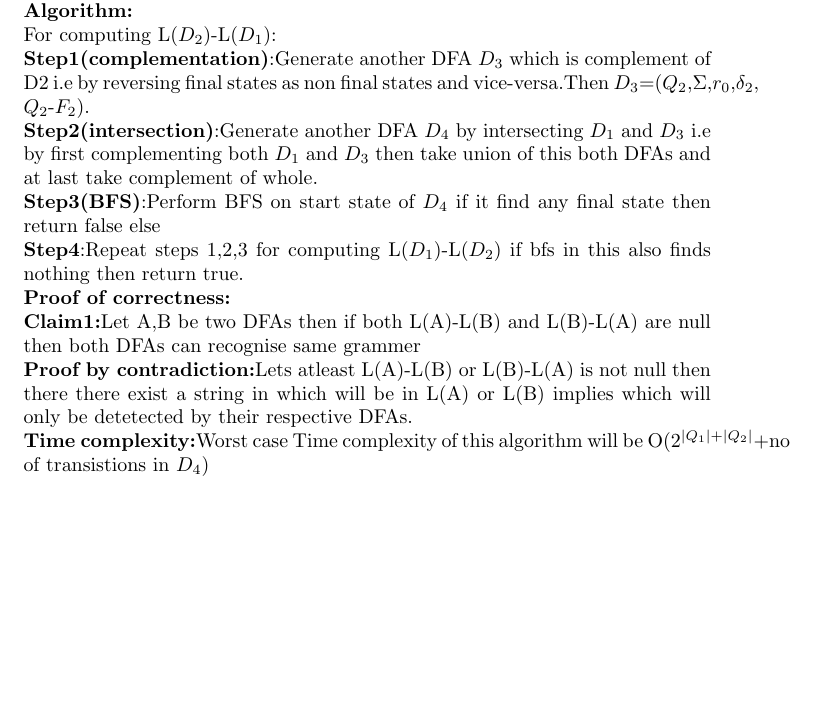
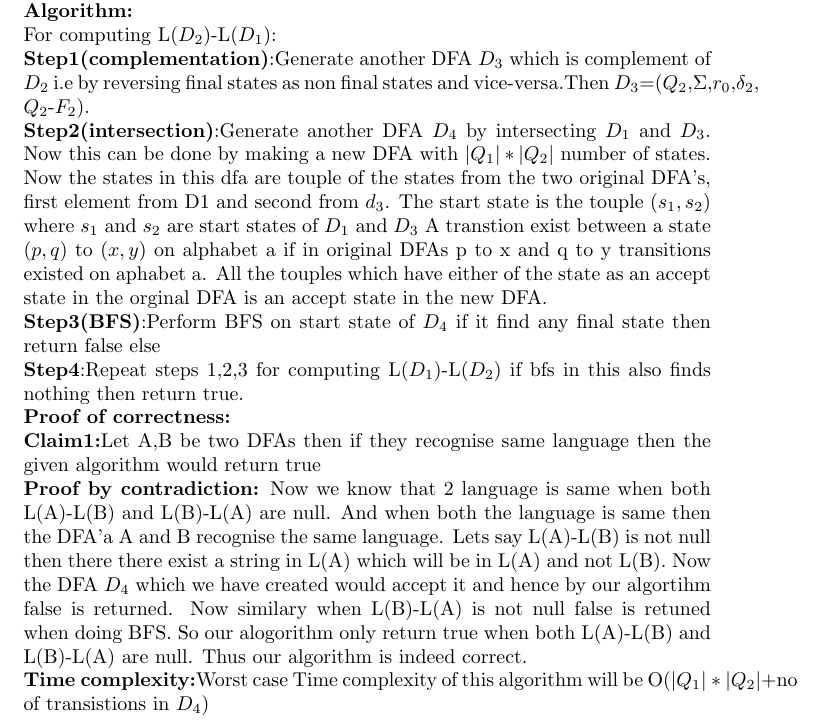
Before and after one commit to its-sachin/COL352-TOC, a LaTeX document (A1/A1.tex): part of page 5 of 8, cut so that both start at the same text, the shorter picture padded with empty space. Compiled offline with pdfLaTeX.

Commit message:
question 4 changes

```diff
--- a/A1/A1.tex
+++ b/A1/A1.tex
@@ -117,15 +117,21 @@ Let L(d) is language recognized by dfa d.
 If two DFAs will recognise same DFAs implies L($D_1$) - L($D_2$) and L($D_2$) - L($D_1$) should be a null set else language recognized by two DFAs are different.\\
 \textbf{Algorithm:}\\
 For computing L($D_2$)-L($D_1$):\\
-\textbf{Step1(complementation)}:Generate another DFA $D_3$ which is complement of D2 i.e by reversing final states as non final states and vice-versa.Then $D_3$=($Q_2$,$\Sigma$,$r_0$,$\delta_2$,\\$Q_2$-$F_2$).\\
-\textbf{Step2(intersection)}:Generate another DFA $D_4$ by intersecting $D_1$ and $D_3$ i.e by first complementing both $D_1$ and $D_3$ then take union of this both DFAs and at last take complement of whole.\\
+\textbf{Step1(complementation)}:Generate another DFA $D_3$ which is complement of $D_2$ i.e by reversing final states as non final states and vice-versa.Then $D_3$=($Q_2$,$\Sigma$,$r_0$,$\delta_2$,\\$Q_2$-$F_2$).\\
+\textbf{Step2(intersection)}:Generate another DFA $D_4$ by intersecting $D_1$ and $D_3$. Now this can be done by making a new DFA with $|Q_1|*|Q_2|$ number of states. Now the states in this dfa are touple of the states
+from the two original DFA's, first element from D1 and second from $d_3$. The start state is the touple $(s_1,s_2)$ where $s_1$ and $s_2$ are start states of $D_1$ and $D_3$
+ A transtion exist between a state $(p,q)$ to $(x,y)$ on alphabet a if in original DFAs p to x and q to y transitions existed on aphabet a.
+All the touples which have either of the state as an accept state in the orginal DFA is an accept state in the new DFA.\\
 \textbf{Step3(BFS)}:Perform BFS on start state of $D_4$ if it find any final state then return false else \\
 \textbf{Step4}:Repeat steps 1,2,3 for computing L($D_1$)-L($D_2$) if bfs in this also finds nothing then return true.\\
 \textbf{Proof of correctness:}\\
-\textbf{Claim1:}Let A,B be two DFAs then if both L(A)-L(B) and L(B)-L(A) are null then both DFAs can recognise same grammer\\
-\textbf{Proof by contradiction:}Lets atleast L(A)-L(B) or L(B)-L(A) is not null then there there exist a string in which will be in L(A) or L(B) implies which will only be detetected by their respective DFAs.\\
-\textbf{Time complexity:}Worst case Time complexity of this algorithm will be O($2^{|Q_1|+|Q_2|}$+no of transistions in $D_4$)
-
+\textbf{Claim1:}Let A,B be two DFAs then if they recognise same language then the given algorithm would return true\\
+\textbf{Proof by contradiction:}
+Now we know that 2 language is same when both L(A)-L(B) and L(B)-L(A) are null. And when both the language is same then the DFA'a A and B recognise the same language.
+Lets say L(A)-L(B) is not null then there there exist a string in L(A) which will be in L(A) and not L(B).
+Now the DFA $D_4$ which we have created would accept it and hence by our algortihm false is returned. Now similary when L(B)-L(A) is not null false is retuned when doing BFS.
+So our alogorithm only return true when both L(A)-L(B) and L(B)-L(A) are null. Thus our algorithm is indeed correct.\\
+\textbf{Time complexity:}Worst case Time complexity of this algorithm will be O(${|Q_1|*|Q_2|}$+no of transistions in $D_4$)
 
 
 \pagebreak
```
Also changed, not shown: A1/A1.pdf, 4 other files.
